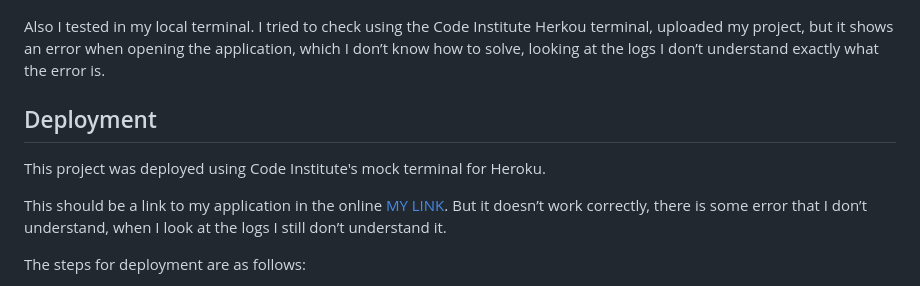
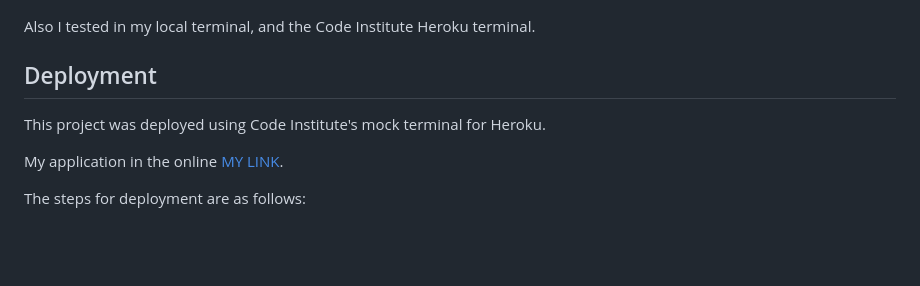
Before and after one commit to BarslLVl/SPR-Battleship, a Markdown page: README.md, the part around the change. Rendered like a GitHub page; blank space fills up the shorter version.

```diff
--- a/README.md
+++ b/README.md
@@ -64,12 +64,12 @@ The ultimate victor is the player or computer who successfully sinks all of thei
 I have tested my python code by [CI Python Linter](https://pep8ci.herokuapp.com/#)
 ![python-check](gallery/py-test.png)
 
-Also I tested in my local terminal. I tried to check using the Code Institute Herkou terminal, uploaded my project, but it shows an error when opening the application, which I don’t know how to solve, looking at the logs I don’t understand exactly what the error is.
+Also I tested in my local terminal, and the Code Institute Heroku terminal.
 
 ## Deployment
 This project was deployed using Code Institute's mock terminal for Heroku.
 
-This should be a link to my application in the online [MY LINK](https://sp3battleship-1e569b033394.herokuapp.com). But it doesn’t work correctly, there is some error that I don’t understand, when I look at the logs I still don’t understand it.
+My application in the online [MY LINK](https://sp3battleship-309ac4b57143.herokuapp.com).
 
 The steps for deployment are as follows:
 
```
